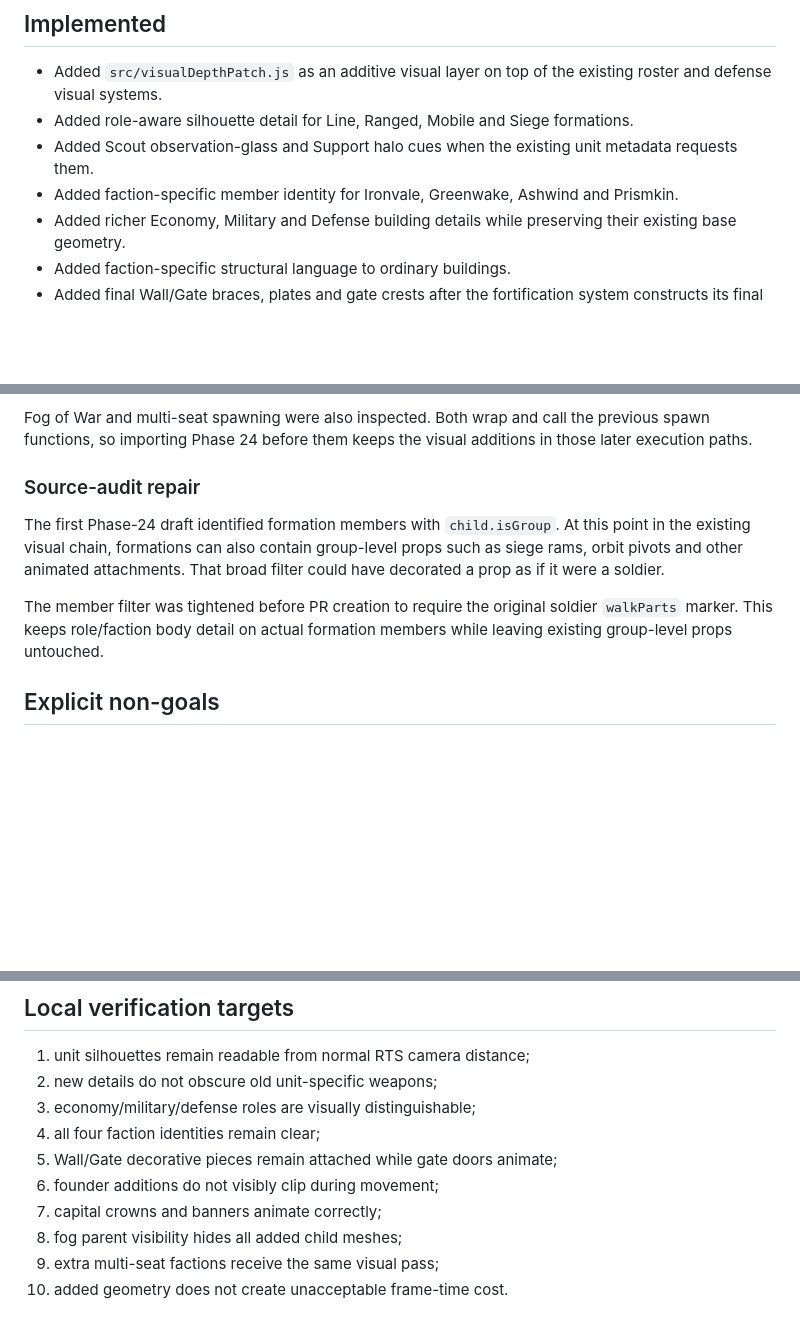
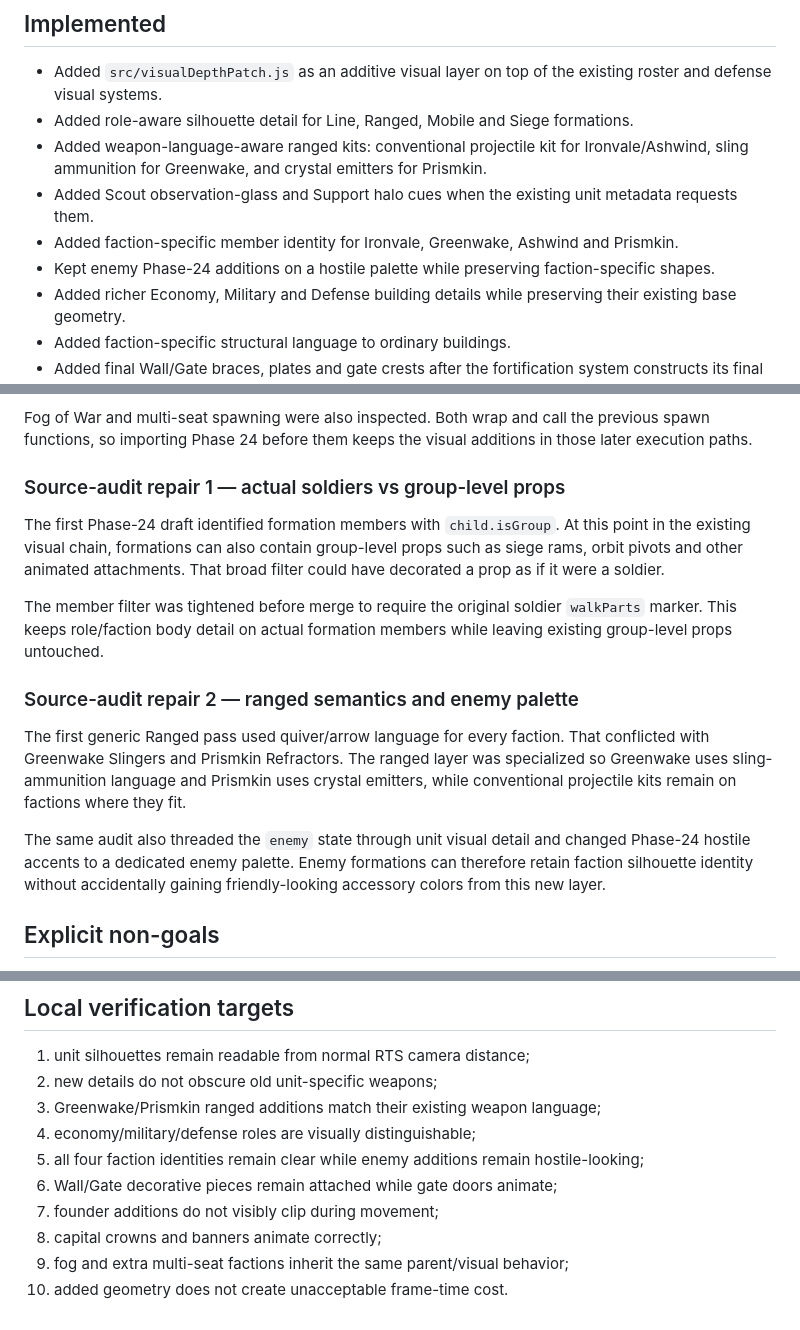
Before and after one commit to mike-axiom-mir/axm-many-race-rts-current, a Markdown page: docs/PHASE24_UNIT_BUILDING_VISUAL_ACTION_REPORT.md, 3 parts joined by grey strips. GitHub-like rendering; blank space fills up the shorter version.

Commit message:
Record Phase 24 semantic visual audit repairs

```diff
--- a/docs/PHASE24_UNIT_BUILDING_VISUAL_ACTION_REPORT.md
+++ b/docs/PHASE24_UNIT_BUILDING_VISUAL_ACTION_REPORT.md
@@ -4,8 +4,10 @@
 
 - Added `src/visualDepthPatch.js` as an additive visual layer on top of the existing roster and defense visual systems.
 - Added role-aware silhouette detail for Line, Ranged, Mobile and Siege formations.
+- Added weapon-language-aware ranged kits: conventional projectile kit for Ironvale/Ashwind, sling ammunition for Greenwake, and crystal emitters for Prismkin.
 - Added Scout observation-glass and Support halo cues when the existing unit metadata requests them.
 - Added faction-specific member identity for Ironvale, Greenwake, Ashwind and Prismkin.
+- Kept enemy Phase-24 additions on a hostile palette while preserving faction-specific shapes.
 - Added richer Economy, Military and Defense building details while preserving their existing base geometry.
 - Added faction-specific structural language to ordinary buildings.
 - Added final Wall/Gate braces, plates and gate crests after the fortification system constructs its final geometry.
@@ -31,11 +33,17 @@ The import/wrapper chain was inspected specifically because Wall/Gate constructi
 
 Fog of War and multi-seat spawning were also inspected. Both wrap and call the previous spawn functions, so importing Phase 24 before them keeps the visual additions in those later execution paths.
 
-### Source-audit repair
+### Source-audit repair 1 — actual soldiers vs group-level props
 
 The first Phase-24 draft identified formation members with `child.isGroup`. At this point in the existing visual chain, formations can also contain group-level props such as siege rams, orbit pivots and other animated attachments. That broad filter could have decorated a prop as if it were a soldier.
 
-The member filter was tightened before PR creation to require the original soldier `walkParts` marker. This keeps role/faction body detail on actual formation members while leaving existing group-level props untouched.
+The member filter was tightened before merge to require the original soldier `walkParts` marker. This keeps role/faction body detail on actual formation members while leaving existing group-level props untouched.
+
+### Source-audit repair 2 — ranged semantics and enemy palette
+
+The first generic Ranged pass used quiver/arrow language for every faction. That conflicted with Greenwake Slingers and Prismkin Refractors. The ranged layer was specialized so Greenwake uses sling-ammunition language and Prismkin uses crystal emitters, while conventional projectile kits remain on factions where they fit.
+
+The same audit also threaded the `enemy` state through unit visual detail and changed Phase-24 hostile accents to a dedicated enemy palette. Enemy formations can therefore retain faction silhouette identity without accidentally gaining friendly-looking accessory colors from this new layer.
 
 ## Explicit non-goals
 
@@ -56,11 +64,11 @@ Local/browser rendering remains unverified until Mike/local runs the merged buil
 
 1. unit silhouettes remain readable from normal RTS camera distance;
 2. new details do not obscure old unit-specific weapons;
-3. economy/military/defense roles are visually distinguishable;
-4. all four faction identities remain clear;
-5. Wall/Gate decorative pieces remain attached while gate doors animate;
-6. founder additions do not visibly clip during movement;
-7. capital crowns and banners animate correctly;
-8. fog parent visibility hides all added child meshes;
-9. extra multi-seat factions receive the same visual pass;
+3. Greenwake/Prismkin ranged additions match their existing weapon language;
+4. economy/military/defense roles are visually distinguishable;
+5. all four faction identities remain clear while enemy additions remain hostile-looking;
+6. Wall/Gate decorative pieces remain attached while gate doors animate;
+7. founder additions do not visibly clip during movement;
+8. capital crowns and banners animate correctly;
+9. fog and extra multi-seat factions inherit the same parent/visual behavior;
 10. added geometry does not create unacceptable frame-time cost.
```
